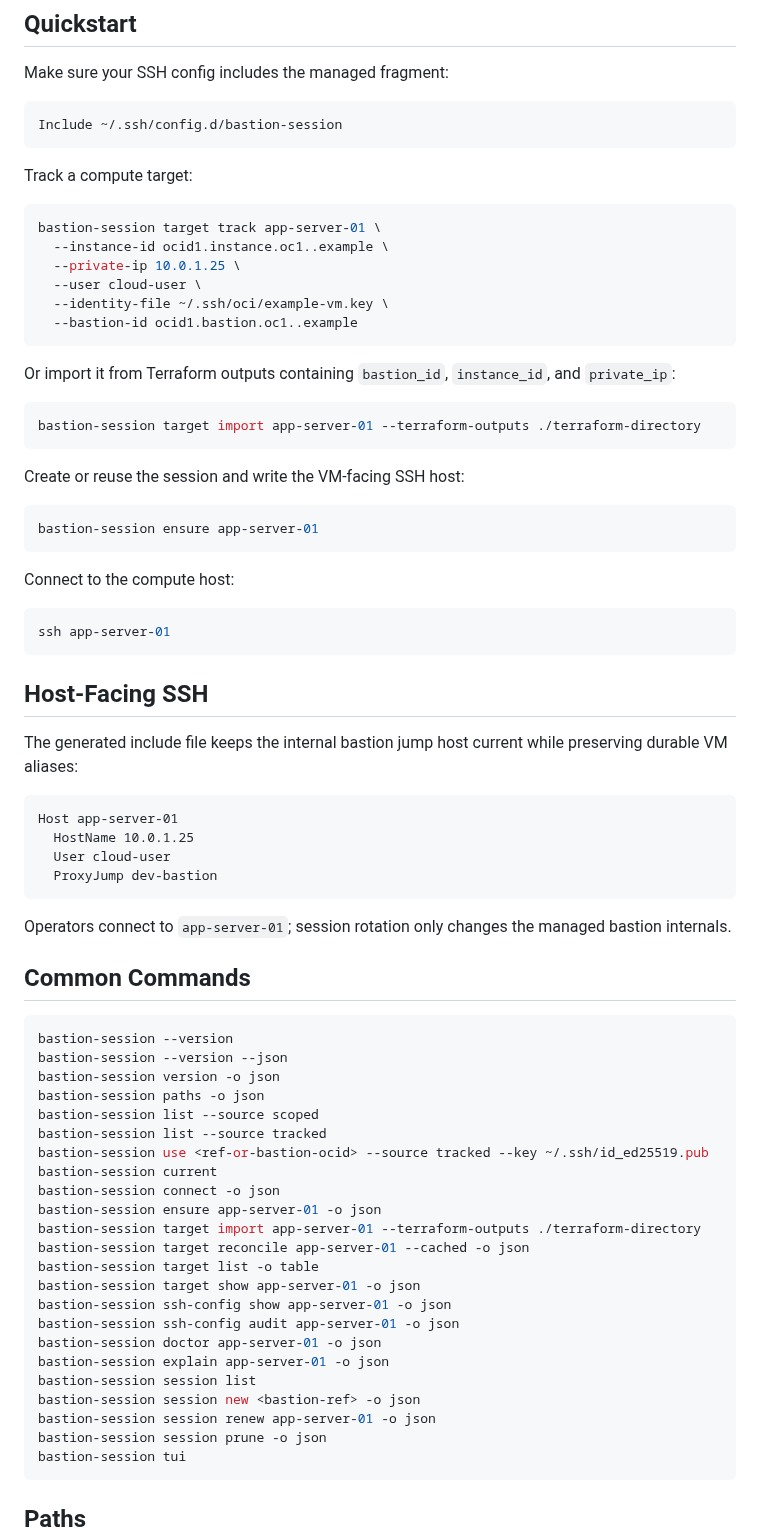
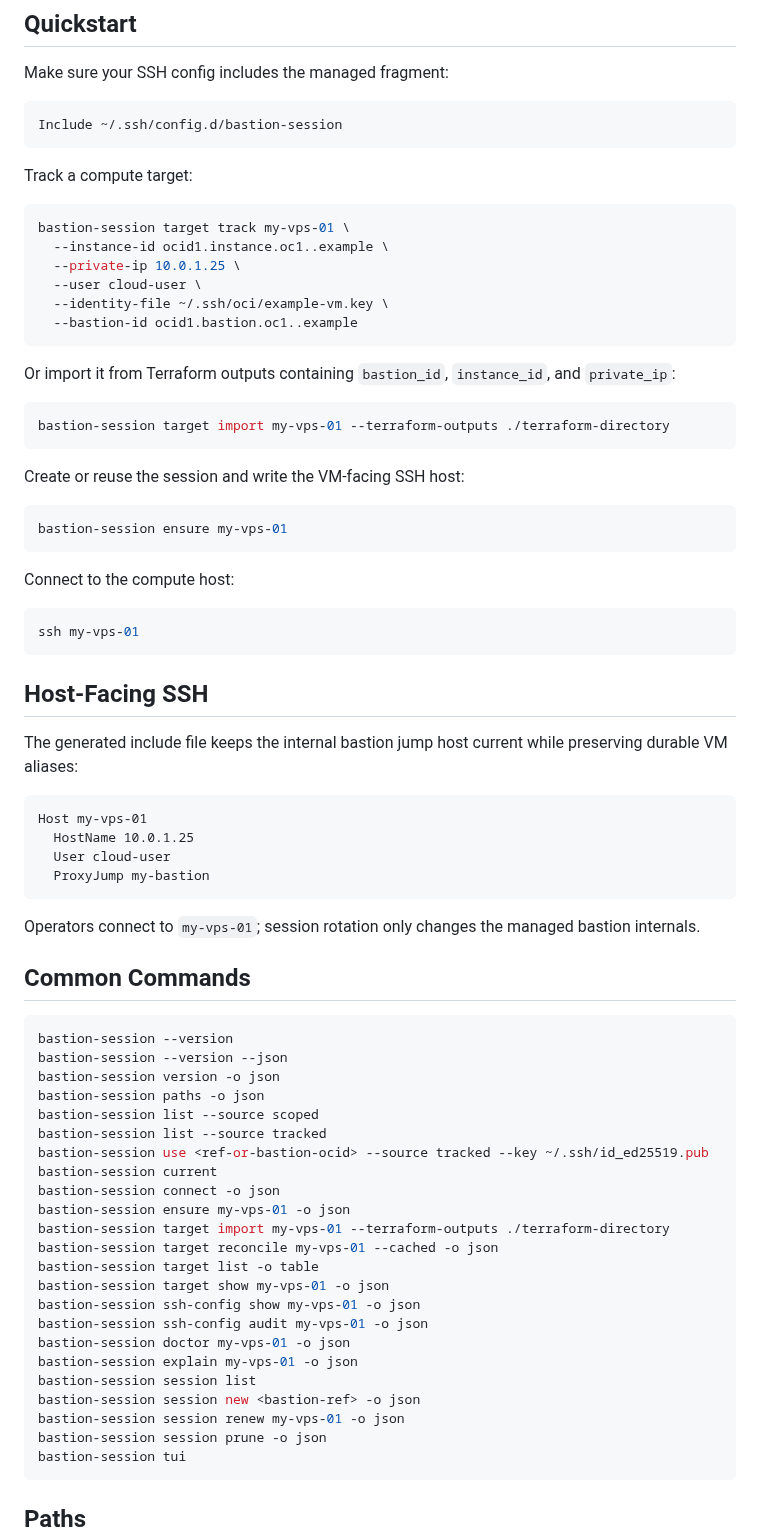
Before and after one commit to adrianmross/bastion-session, a Markdown page: README.md, the part around one of its changes. Drawn GitHub-style.

Commit message:
docs: use my-vps example host

````diff
--- a/README.md
+++ b/README.md
@@ -68,7 +68,7 @@ Include ~/.ssh/config.d/bastion-session
 Track a compute target:
 
 ```bash
-bastion-session target track app-server-01 \
+bastion-session target track my-vps-01 \
   --instance-id ocid1.instance.oc1..example \
   --private-ip 10.0.1.25 \
   --user cloud-user \
@@ -80,19 +80,19 @@ Or import it from Terraform outputs containing `bastion_id`, `instance_id`, and
 `private_ip`:
 
 ```bash
-bastion-session target import app-server-01 --terraform-outputs ./terraform-directory
+bastion-session target import my-vps-01 --terraform-outputs ./terraform-directory
 ```
 
 Create or reuse the session and write the VM-facing SSH host:
 
 ```bash
-bastion-session ensure app-server-01
+bastion-session ensure my-vps-01
 ```
 
 Connect to the compute host:
 
 ```bash
-ssh app-server-01
+ssh my-vps-01
 ```
 
 ## Host-Facing SSH
@@ -101,13 +101,13 @@ The generated include file keeps the internal bastion jump host current while
 preserving durable VM aliases:
 
 ```sshconfig
-Host app-server-01
+Host my-vps-01
   HostName 10.0.1.25
   User cloud-user
-  ProxyJump dev-bastion
+  ProxyJump my-bastion
 ```
 
-Operators connect to `app-server-01`; session rotation only changes the managed
+Operators connect to `my-vps-01`; session rotation only changes the managed
 bastion internals.
 
 ## Common Commands
@@ -122,18 +122,18 @@ bastion-session list --source tracked
 bastion-session use <ref-or-bastion-ocid> --source tracked --key ~/.ssh/id_ed25519.pub
 bastion-session current
 bastion-session connect -o json
-bastion-session ensure app-server-01 -o json
-bastion-session target import app-server-01 --terraform-outputs ./terraform-directory
-bastion-session target reconcile app-server-01 --cached -o json
+bastion-session ensure my-vps-01 -o json
+bastion-session target import my-vps-01 --terraform-outputs ./terraform-directory
+bastion-session target reconcile my-vps-01 --cached -o json
 bastion-session target list -o table
-bastion-session target show app-server-01 -o json
-bastion-session ssh-config show app-server-01 -o json
-bastion-session ssh-config audit app-server-01 -o json
-bastion-session doctor app-server-01 -o json
-bastion-session explain app-server-01 -o json
+bastion-session target show my-vps-01 -o json
+bastion-session ssh-config show my-vps-01 -o json
+bastion-session ssh-config audit my-vps-01 -o json
+bastion-session doctor my-vps-01 -o json
+bastion-session explain my-vps-01 -o json
 bastion-session session list
 bastion-session session new <bastion-ref> -o json
-bastion-session session renew app-server-01 -o json
+bastion-session session renew my-vps-01 -o json
 bastion-session session prune -o json
 bastion-session tui
 ```
````
Also changed, not shown: other parts of README.md (+5 -5 lines), docs/assets/bastion-session-demo.gif, 2 other files.
